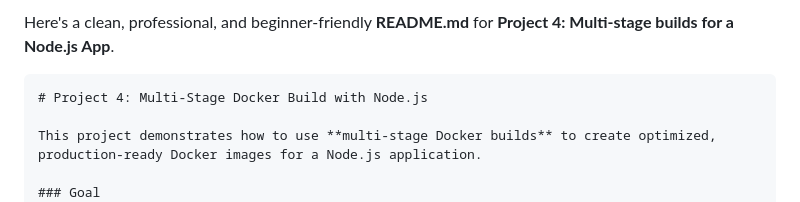
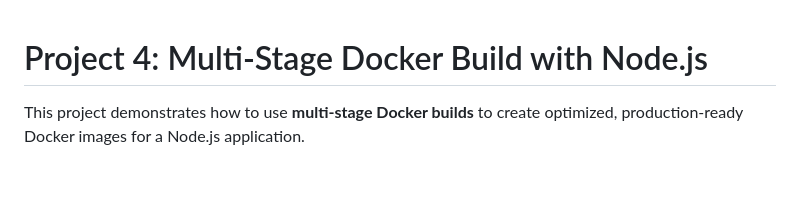
Before and after one commit to abdiomari/Docker-Stuff-start, a Markdown page: 004 Multi-stage build for a Node.js App/README.md, the part around the change. Rendered like a GitHub page; blank space fills up the shorter version.

````diff
--- a/004 Multi-stage build for a Node.js App/README.md
+++ b/004 Multi-stage build for a Node.js App/README.md
@@ -1,6 +1,4 @@
-Here's a clean, professional, and beginner-friendly **README.md** for **Project 4: Multi-stage builds for a Node.js App**.
 
-```markdown
 # Project 4: Multi-Stage Docker Build with Node.js
 
 This project demonstrates how to use **multi-stage Docker builds** to create optimized, production-ready Docker images for a Node.js application.
````
